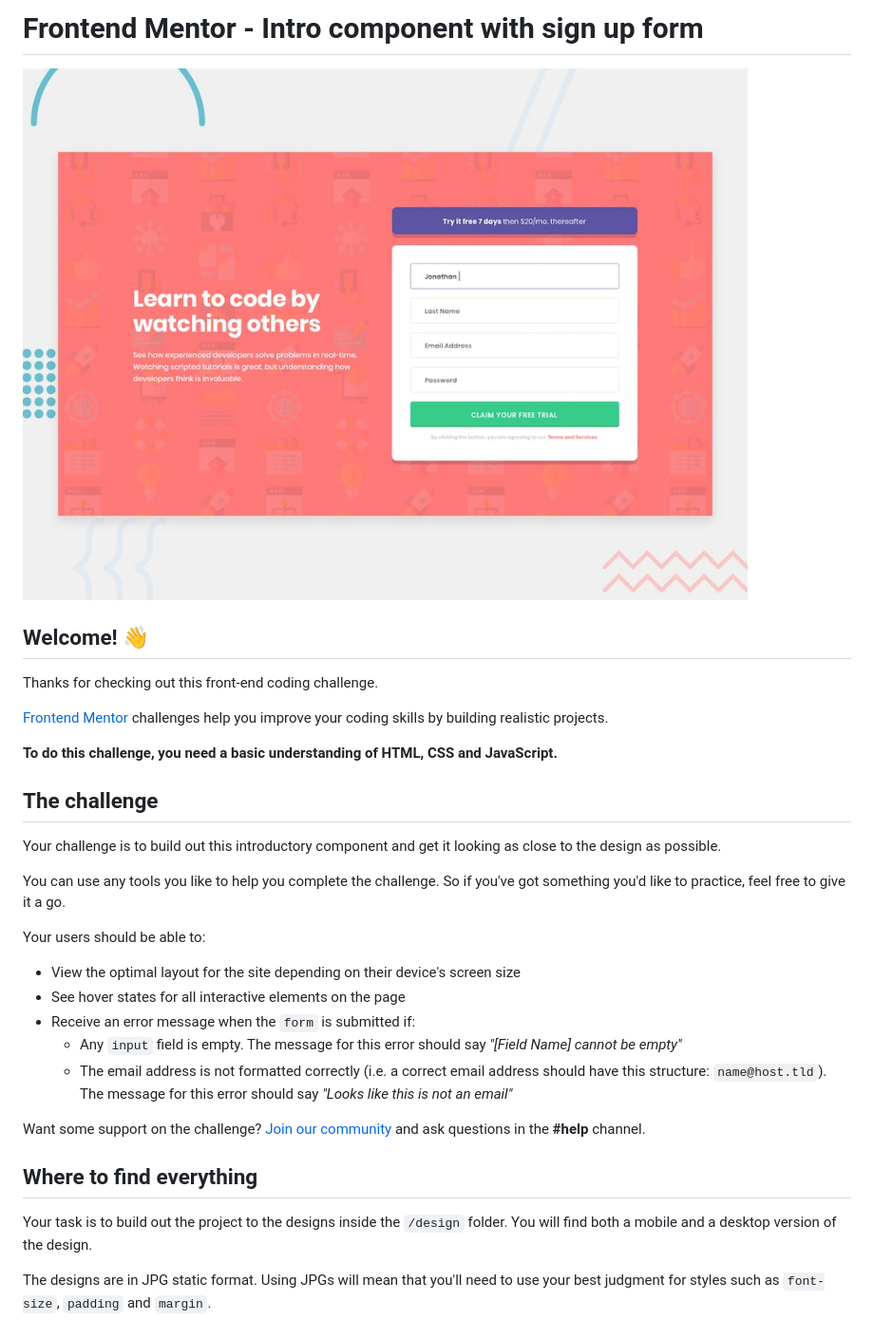
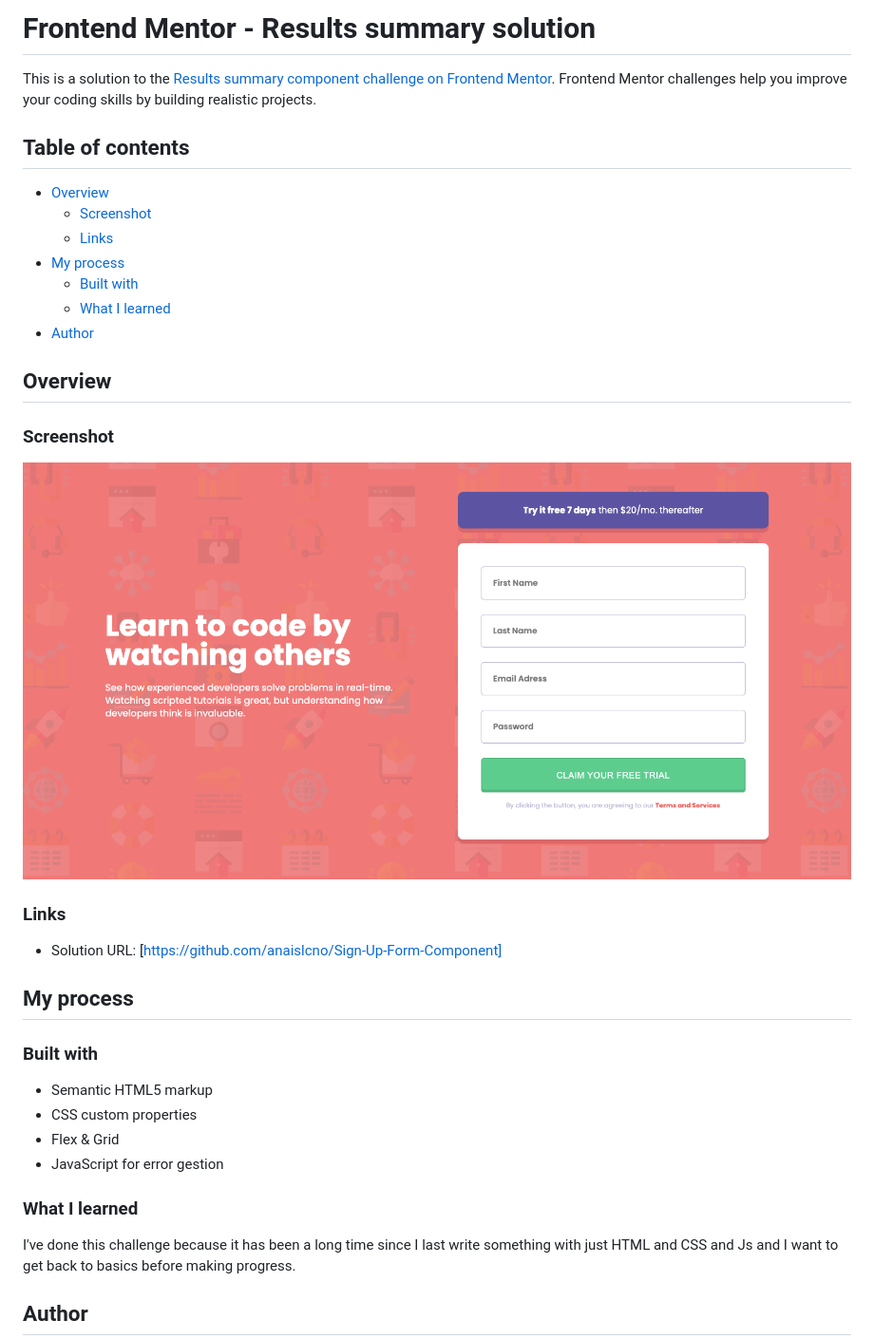
Before and after one commit to anaislcno/Sign-Up-Form-Component, a Markdown page: README.md, the part around the change printed below. Shown: that part at 95% size. GitHub-like rendering; pictures changed too: images/finished-screen-4.png (added).

Commit message:
complete error gestion

```diff
--- a/README.md
+++ b/README.md
@@ -1,34 +1,39 @@
-# Frontend Mentor - Intro component with sign up form
+# Frontend Mentor - Results summary solution
 
-![Design preview for the Intro component with sign up form coding challenge](./design/desktop-preview.jpg)
+This is a solution to the [Results summary component challenge on Frontend Mentor](https://www.frontendmentor.io/challenges/intro-component-with-signup-form-5cf91bd49edda32581d28fd1/). Frontend Mentor challenges help you improve your coding skills by building realistic projects.
 
-## Welcome! 👋
+## Table of contents
 
-Thanks for checking out this front-end coding challenge.
+- [Overview](#overview)
+  - [Screenshot](#screenshot)
+  - [Links](#links)
+- [My process](#my-process)
+  - [Built with](#built-with)
+  - [What I learned](#what-i-learned)
+- [Author](#author)
 
-[Frontend Mentor](https://www.frontendmentor.io) challenges help you improve your coding skills by building realistic projects.
+## Overview
 
-**To do this challenge, you need a basic understanding of HTML, CSS and JavaScript.**
+### Screenshot
 
-## The challenge
+![](./images/finished-screen-4.png)
 
-Your challenge is to build out this introductory component and get it looking as close to the design as possible.
+### Links
 
-You can use any tools you like to help you complete the challenge. So if you've got something you'd like to practice, feel free to give it a go.
+- Solution URL: [https://github.com/anaislcno/Sign-Up-Form-Component]
 
-Your users should be able to:
+## My process
 
-- View the optimal layout for the site depending on their device's screen size
-- See hover states for all interactive elements on the page
-- Receive an error message when the `form` is submitted if:
-  - Any `input` field is empty. The message for this error should say *"[Field Name] cannot be empty"*
-  - The email address is not formatted correctly (i.e. a correct email address should have this structure: `name@host.tld`). The message for this error should say *"Looks like this is not an email"*
+### Built with
 
-Want some support on the challenge? [Join our community](https://www.frontendmentor.io/community) and ask questions in the **#help** channel.
+- Semantic HTML5 markup
+- CSS custom properties
+- Flex & Grid
+- JavaScript for error gestion
 
-## Where to find everything
+### What I learned
 
-Your task is to build out the project to the designs inside the `/design` folder. You will find both a mobile and a desktop version of the design.
+I've done this challenge because it has been a long time since I last write something with just HTML and CSS and Js and I want to get back to basics before making progress.
 
-The designs are in JPG static format. Using JPGs will mean that you'll need to use your best judgment for styles such as `font-size`, `padding` and `margin`.
+## Author
 
```
Also changed, not shown: other parts of README.md (+2 -61 lines), style-guide.md (deleted, +0 -35 lines), 3 other files.
